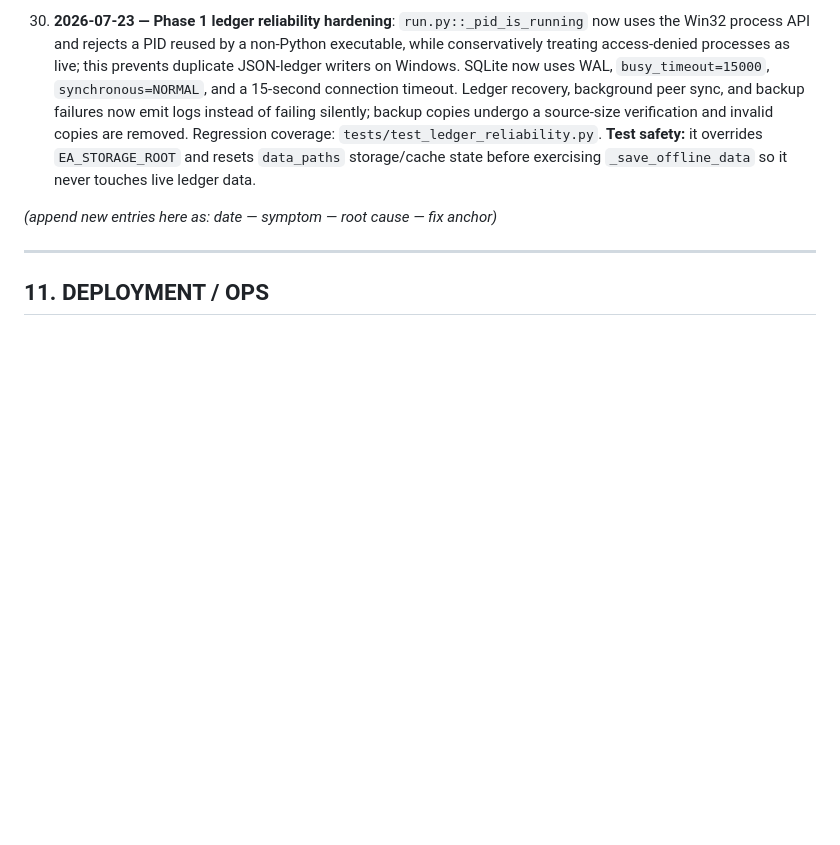
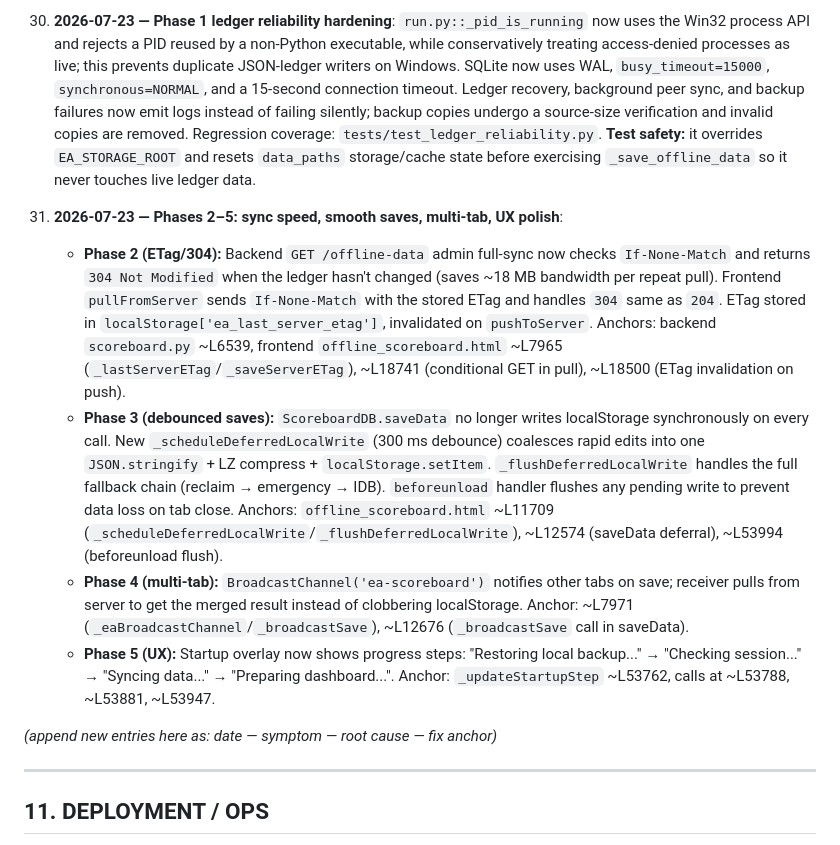
Before and after one commit to cosmicaman-hue/ea-tutorial-hub, a Markdown page: AI_AGENT_MEMORY.md, the part around the change. Rendered like a GitHub page; blank space fills up the shorter version.

Commit message:
Update AI agent memory with Phases 2-5 details
Generated with [Devin](https://devin.ai)

Co-Authored-By: Devin <158243242+devin-ai-integration[bot]@users.noreply.github.com>

```diff
--- a/AI_AGENT_MEMORY.md
+++ b/AI_AGENT_MEMORY.md
@@ -462,6 +462,12 @@ role gating: `isTabAccessibleForCurrentRole` 14818, `applyRolePermissions` 14864
 
 30. **2026-07-23 — Phase 1 ledger reliability hardening**: `run.py::_pid_is_running` now uses the Win32 process API and rejects a PID reused by a non-Python executable, while conservatively treating access-denied processes as live; this prevents duplicate JSON-ledger writers on Windows. SQLite now uses WAL, `busy_timeout=15000`, `synchronous=NORMAL`, and a 15-second connection timeout. Ledger recovery, background peer sync, and backup failures now emit logs instead of failing silently; backup copies undergo a source-size verification and invalid copies are removed. Regression coverage: `tests/test_ledger_reliability.py`. **Test safety:** it overrides `EA_STORAGE_ROOT` and resets `data_paths` storage/cache state before exercising `_save_offline_data` so it never touches live ledger data.
 
+31. **2026-07-23 — Phases 2–5: sync speed, smooth saves, multi-tab, UX polish**:
+    - **Phase 2 (ETag/304):** Backend `GET /offline-data` admin full-sync now checks `If-None-Match` and returns `304 Not Modified` when the ledger hasn't changed (saves ~18 MB bandwidth per repeat pull). Frontend `pullFromServer` sends `If-None-Match` with the stored ETag and handles `304` same as `204`. ETag stored in `localStorage['ea_last_server_etag']`, invalidated on `pushToServer`. Anchors: backend `scoreboard.py` ~L6539, frontend `offline_scoreboard.html` ~L7965 (`_lastServerETag`/`_saveServerETag`), ~L18741 (conditional GET in pull), ~L18500 (ETag invalidation on push).
+    - **Phase 3 (debounced saves):** `ScoreboardDB.saveData` no longer writes localStorage synchronously on every call. New `_scheduleDeferredLocalWrite` (300 ms debounce) coalesces rapid edits into one `JSON.stringify` + LZ compress + `localStorage.setItem`. `_flushDeferredLocalWrite` handles the full fallback chain (reclaim → emergency → IDB). `beforeunload` handler flushes any pending write to prevent data loss on tab close. Anchors: `offline_scoreboard.html` ~L11709 (`_scheduleDeferredLocalWrite`/`_flushDeferredLocalWrite`), ~L12574 (saveData deferral), ~L53994 (beforeunload flush).
+    - **Phase 4 (multi-tab):** `BroadcastChannel('ea-scoreboard')` notifies other tabs on save; receiver pulls from server to get the merged result instead of clobbering localStorage. Anchor: ~L7971 (`_eaBroadcastChannel`/`_broadcastSave`), ~L12676 (`_broadcastSave` call in saveData).
+    - **Phase 5 (UX):** Startup overlay now shows progress steps: "Restoring local backup..." → "Checking session..." → "Syncing data..." → "Preparing dashboard...". Anchor: `_updateStartupStep` ~L53762, calls at ~L53788, ~L53881, ~L53947.
+
 *(append new entries here as: date — symptom — root cause — fix anchor)*
 
 ---
```
